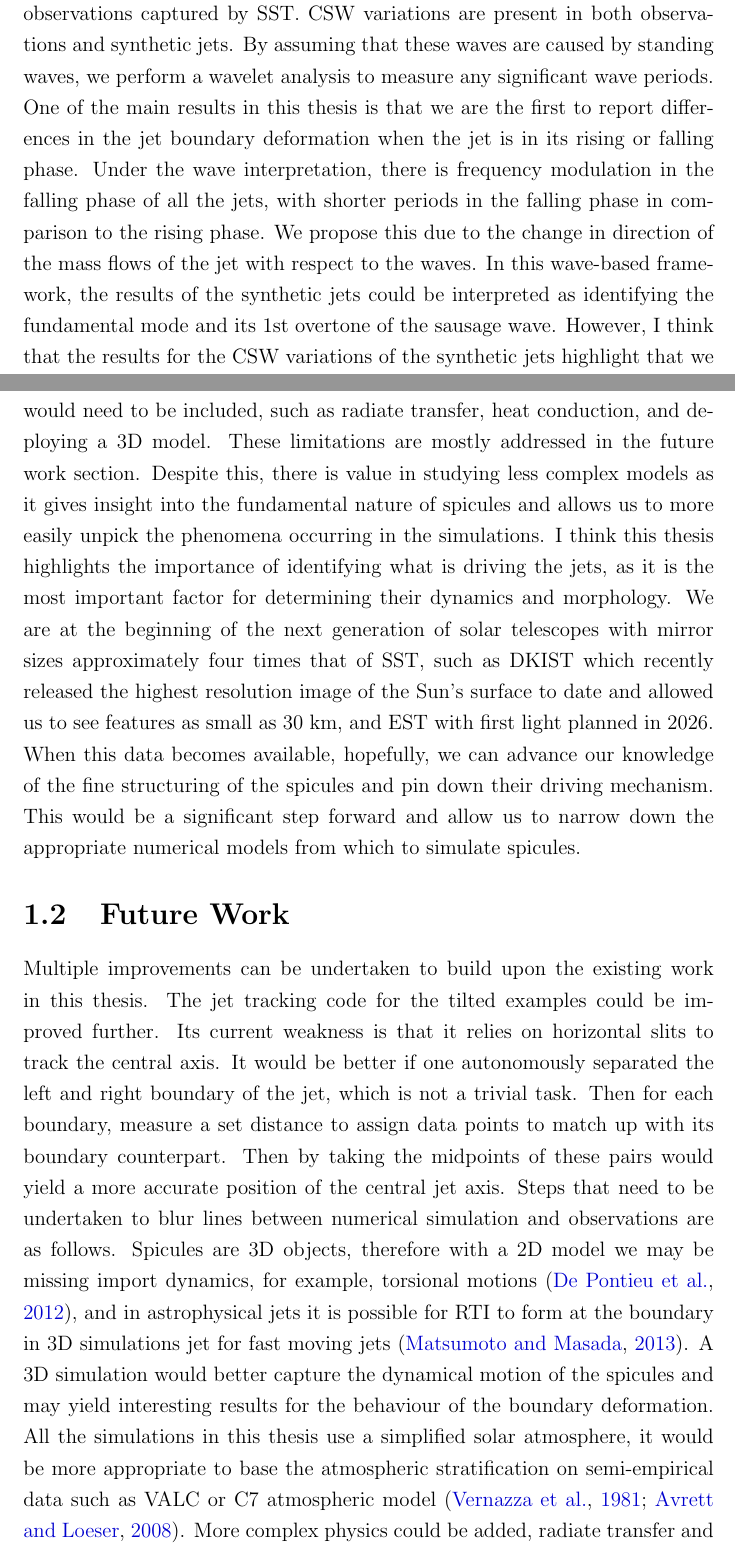
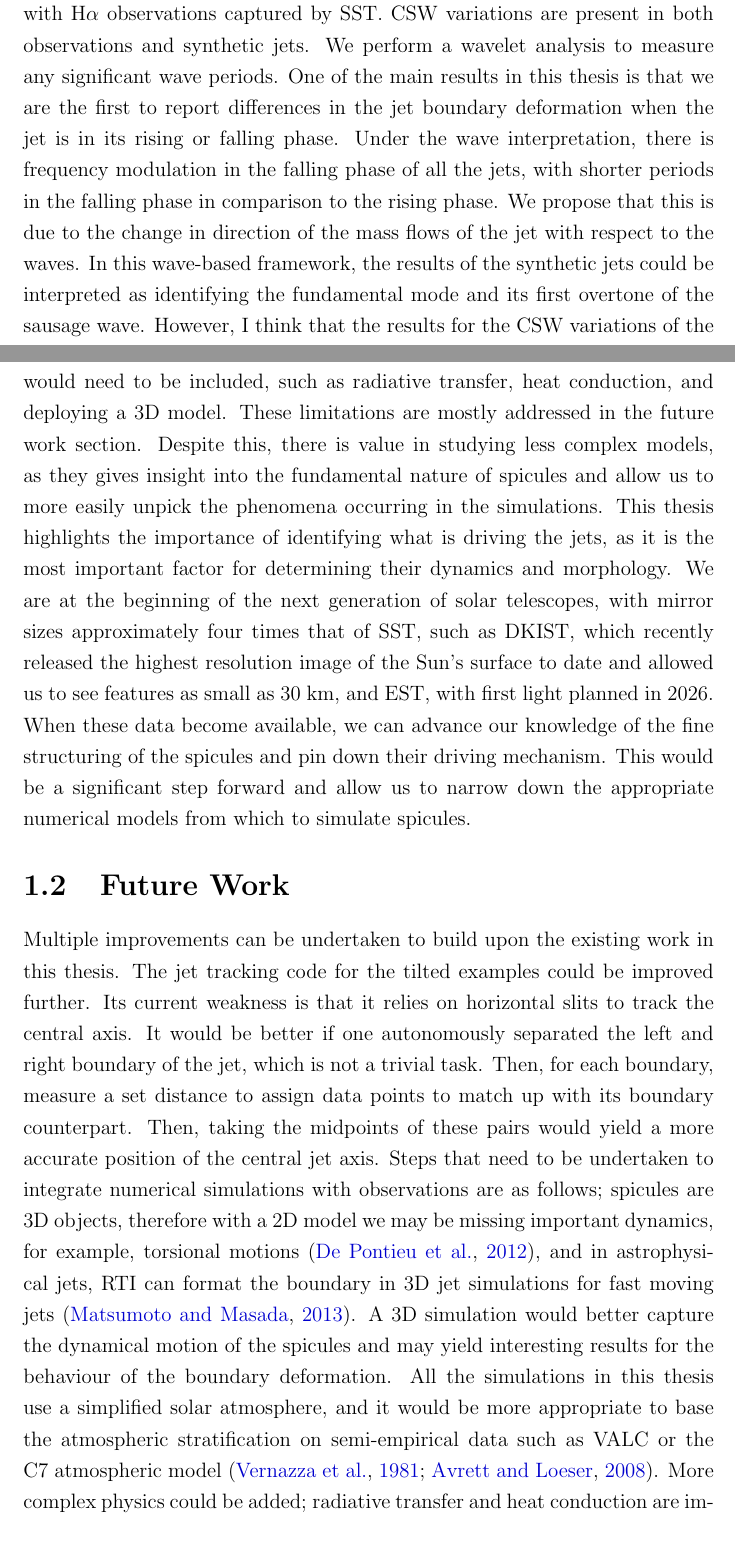
Before and after one commit to FinMacDov/Thesis_Numerical_mhd_investigation_of_the_microphysics_in_the_solar_atmosphere, a LaTeX thesis (thesis-Fionnlagh/Conclusions/conclusions.tex): two parts of pages 2 and 3 of 5, joined at a grey line, cut so that both start at the same text. Compiled offline with pdfLaTeX.

Commit message:
more edits

```diff
--- a/thesis-Fionnlagh/Conclusions/conclusions.tex
+++ b/thesis-Fionnlagh/Conclusions/conclusions.tex
@@ -131,12 +134,14 @@ In Chapter~\ref{chap:tilted_jets} we continued to study with the same model for
 %
-Chapter~\ref{cap:obs} we revisit the straight jets and compare their properties with H$\alpha$ observations captured by SST. CSW variations are present in both observations and synthetic jets. By assuming that these waves are caused by standing waves, we perform a wavelet analysis to measure any significant wave periods. One of the main results in this thesis is that we are the first to report differences in the jet boundary deformation when the jet is in its rising or falling phase. Under the wave interpretation, there is frequency modulation in the falling phase of all the jets, with shorter periods in the falling phase in comparison to the rising phase. We propose this due to the change in direction of the mass flows of the jet with respect to the waves. In this wave-based framework, the results of the synthetic jets could be interpreted as identifying the fundamental mode and its 1st overtone of the sausage wave. However, I think that the results for the CSW variations of the synthetic jets highlight that we should be cautious with this interpretation. As described in Chapter~\ref{chap:tilted_jets}, we showed that CSW variations are possible due to supersonic flows which can be responsible for CSW variations. The boundary deformation of the synthetic jets shows no obvious sign of having an antinode, which may indicate CSW variation are not due to waves, but rather a consequence of the supersonic flow. This result should be kept in mind for observers reporting variations of spicule widths, as there may be other phenomena that can account for these motions. \np
+In Chapter~\ref{chap:tilted_jets} we continued to study with the same model for launching jets, but explored the effects that misalignment between the direction of the driver and the magnetic field has on the dynamics and morphology of the synthetic jet. The tilt of the synthetic jet flows introduces interesting dynamics that were not seen in Chapter~\ref{chap:sj}. The main result of this study, even with small tilts angles of $5\degs$, there is a significant impact on the appearance of the synthetic jets. In this thesis, we have presented one of the few models that obtained both the transverse and horizontal dynamics of the spicule. An interesting result is that the misaligned flows cause whip motions and redistribution of the densities to the jet edges. We tentatively propose that the whip motions are possibly a consequence of a DKI, but further research is required. Our research highlights the importance of properly tracking the central axis of the jets to obtain accurate jet trajectories and measurements of CSWs. Non-field aligned flows give another possibility for producing transverse motion in spicules. Given the complexity of the structure of the atmosphere that spicules propagate in, we conjecture that it is likely that non-field flow will occur, and it is an important aspect to include in any models of spicules. \np
 %
-The numerical study presented here has limitations when compared against the spicules actual nature. To have a closer match with spicules, extra physics would need to be included, such as radiate transfer, heat conduction, and deploying a 3D model. These limitations are mostly addressed in the future work section. Despite this, there is value in studying less complex models as it gives insight into the fundamental nature of spicules and allows us to more easily unpick the phenomena occurring in the simulations. I think this thesis highlights the importance of identifying what is driving the jets, as it is the most important factor for determining their dynamics and morphology. We are at the beginning of the next generation of solar telescopes with mirror sizes approximately four times that of SST, such as DKIST  which recently released the highest resolution image of the Sun's surface to date and allowed us to see features as small as $30~\rm{km}$, and EST with first light planned in $2026$. When this data becomes available, hopefully, we can advance our knowledge of the fine structuring of the spicules and pin down their driving mechanism. This would be a significant step forward and allow us to narrow down the appropriate numerical models from which to simulate spicules.
+In Chapter~\ref{cap:obs} we revisit the field-aligned jets and compare their properties with H$\alpha$ observations captured by SST. CSW variations are present in both observations and synthetic jets. We perform a wavelet analysis to measure any significant wave periods. One of the main results in this thesis is that we are the first to report differences in the jet boundary deformation when the jet is in its rising or falling phase. Under the wave interpretation, there is frequency modulation in the falling phase of all the jets, with shorter periods in the falling phase in comparison to the rising phase. We propose that this is due to the change in direction of the mass flows of the jet with respect to the waves. In this wave-based framework, the results of the synthetic jets could be interpreted as identifying the fundamental mode and its first overtone of the sausage wave. However, I think that the results for the CSW variations of the synthetic jets highlight that we should be cautious with this interpretation. As described in Chapter~\ref{chap:tilted_jets}, we showed that CSW variations are possible due to supersonic flows. The boundary deformation of the synthetic jets shows no obvious sign of having an antinode which is an expected feature for a wave, and this may indicate CSW variations are not due to waves, but rather a consequence of the supersonic flow. This result should be kept in mind for observers reporting variations of spicule widths, as there may be other phenomena that can account for these motions. \np
+%
+The numerical study presented here has limitations when compared with the spicules actual nature. To have a closer match with spicules', extra physics would need to be included, such as radiative transfer, heat conduction, and deploying a 3D model. These limitations are mostly addressed in the future work section. Despite this, there is value in studying less complex models, as they gives insight into the fundamental nature of spicules and allow us to more easily unpick the phenomena occurring in the simulations. This thesis highlights the importance of identifying what is driving the jets, as it is the most important factor for determining their dynamics and morphology. We are at the beginning of the next generation of solar telescopes, with mirror sizes approximately four times that of SST, such as DKIST, which recently released the highest resolution image of the Sun's surface to date and allowed us to see features as small as $30~\rm{km}$, and EST, with first light planned in $2026$. When these data become available, we can advance our knowledge of the fine structuring of the spicules and pin down their driving mechanism. This would be a significant step forward and allow us to narrow down the appropriate numerical models from which to simulate spicules.
 %-------------------------------
 \section{Future Work}
 \label{sect:fut_work}
 %-------------------------------
-Multiple improvements can be undertaken to build upon the existing work in this thesis. The jet tracking code for the tilted examples could be improved further. Its current weakness is that it relies on horizontal slits to track the central axis. It would be better if one autonomously separated the left and right boundary of the jet, which is not a trivial task. Then for each boundary, measure a set distance to assign data points to match up with its boundary counterpart. Then by taking the midpoints of these pairs would yield a more accurate position of the central jet axis. Steps that need to be undertaken to blur lines between numerical simulation and observations are as follows. Spicules are 3D objects, therefore with a 2D model we may be missing import dynamics, for example, torsional motions \citep{dePontieu2012ApJ752L12D}, and in astrophysical jets it is possible for RTI to form at the boundary in 3D simulations jet for fast moving jets \citep{Matsumoto772L1M}. A 3D simulation would better capture the dynamical motion of the spicules and may yield interesting results for the behaviour of the boundary deformation. All the simulations in this thesis use a simplified solar atmosphere, it would be more appropriate to base the atmospheric stratification on semi-empirical data such as VALC or C7 atmospheric model \citep{Vernazza1981ApJS45635V,Avrett2008ApJS175229A}. More complex physics could be added, radiate transfer and heat conduction are important to include as they can impact the final height of the spicules \citep{Sterling1990ApJ349647S}. These additional physics are key if we wish to study the synthetic jets contribution to chromospheric/coronal heating. Carrying out a two fluid model of the simulation could be another avenue to investigate, as neutral could play an important role in spicule evolution \citep{kuzma2017ApJ84978K}. Another direction to investigate would be to try different magnetic field configurations, I think it would be very interesting to see how an expanding flux tube would impact the presence of the knots. One major improvement of the model, particularly useful for comparing to observations, would be to use forward modelling to convert the parameter of the simulation into observables. For example the FoMo code \citep{Doorsselaere2016FrASS34V}, is set up to accept MPI-AMRVAC data structures. Forward modelling would allow for a more concrete comparison to observations and may allow us to pick out potential observational signatures for the jet phenomena simulated throughout the thesis.
+Multiple improvements can be undertaken to build upon the existing work in this thesis. The jet tracking code for the tilted examples could be improved further. Its current weakness is that it relies on horizontal slits to track the central axis. It would be better if one autonomously separated the left and right boundary of the jet, which is not a trivial task. Then, for each boundary, measure a set distance to assign data points to match up with its boundary counterpart. Then, taking the midpoints of these pairs would yield a more accurate position of the central jet axis. Steps that need to be undertaken to integrate numerical simulations with observations are as follows; spicules are 3D objects, therefore with a 2D model we may be missing important dynamics, for example, torsional motions \citep{dePontieu2012ApJ752L12D}, and in astrophysical jets, RTI can format the boundary in 3D jet simulations for fast moving jets \citep{Matsumoto772L1M}. A 3D simulation would better capture the dynamical motion of the spicules and may yield interesting results for the behaviour of the boundary deformation. All the simulations in this thesis use a simplified solar atmosphere, and it would be more appropriate to base the atmospheric stratification on semi-empirical data such as VALC or the C7 atmospheric model \citep{Vernazza1981ApJS45635V,Avrett2008ApJS175229A}. More complex physics could be added; radiative transfer and heat conduction are important to include as they can impact the final height of the spicules \citep{Sterling1990ApJ349647S}. These additional physics are key if we wish to study the synthetic jet's contribution to chromospheric/coronal heating. Carrying out a two-fluid model of the simulation could be another avenue to investigate, as neutrals could play an important role in spicule evolution \citep{kuzma2017ApJ84978K}. Another direction to investigate would be to try different magnetic field configurations. A significant progression would be to see how an expanding flux tube would impact the presence of the knots. One major improvement of the model, particularly useful for comparing to observations, would be to use forward modelling to convert the parameter of the simulation into observables. For example, the FoMo code \citep{Doorsselaere2016FrASS34V} is set up to accept MPI-AMRVAC data structures. Forward modelling would allow for a more concrete comparison to observations, and may allow us to identify potential observational signatures for the jet phenomena simulated throughout the thesis.
 %
 %%%%%%%%%%%%%%%%%%%%%%%%%%%%%%%%%%%%%%%%%%%%%%%%%%%%%%%
 % STOP COPYING HERE
```
Also changed, not shown: thesis-Fionnlagh/Conclusions/conclusions.tex (7 more changed lines).
